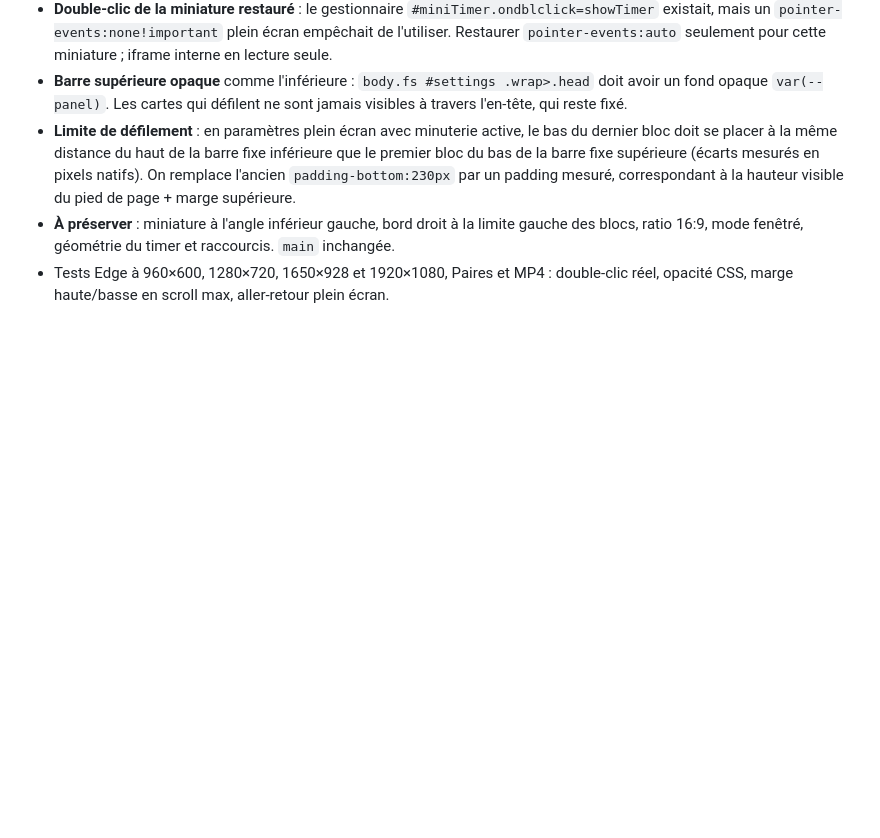
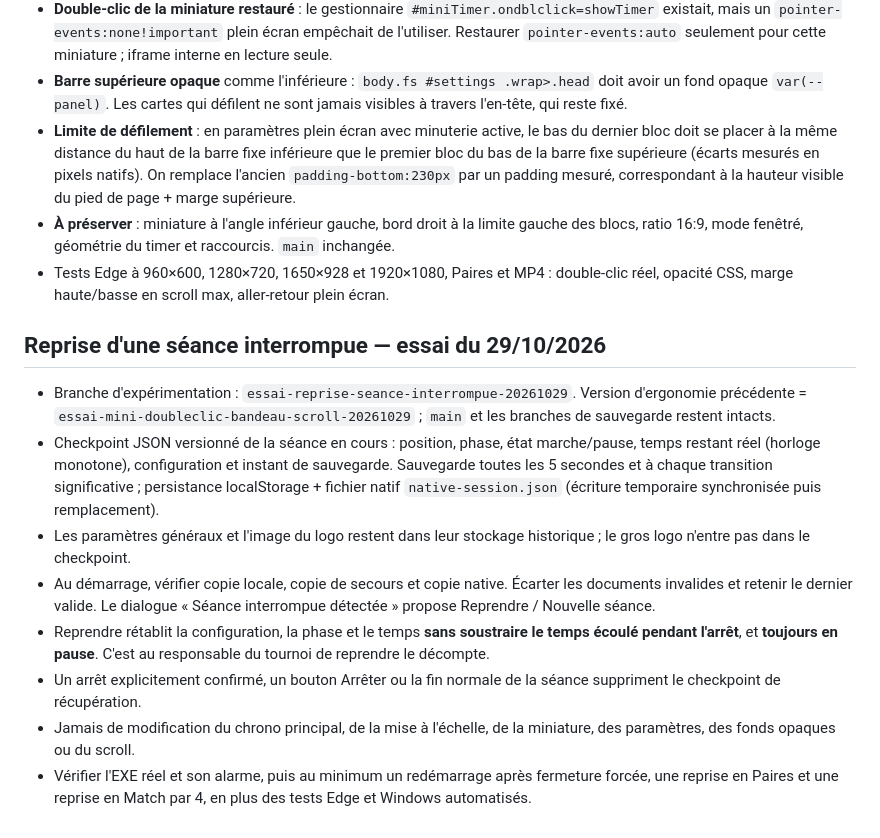
Before and after one commit to CapGui13/BridgeTimer, a Markdown page: UI_LAYOUT_CONTRACT.md, the part around the change. Rendered like a GitHub page; blank space fills up the shorter version.

Commit message:
Document crash recovery UX and preservation of approved BridgeTimer layout

```diff
--- a/UI_LAYOUT_CONTRACT.md
+++ b/UI_LAYOUT_CONTRACT.md
@@ -621,3 +621,29 @@ Après validation par capture de la taille et de l'alignement de la miniature :
 - Tests Edge à 960×600, 1280×720, 1650×928 et 1920×1080,
   Paires et MP4 : double-clic réel, opacité CSS, marge haute/basse
   en scroll max, aller-retour plein écran.
+
+## Reprise d'une séance interrompue — essai du 29/10/2026
+
+- Branche d'expérimentation : `essai-reprise-seance-interrompue-20261029`. Version d'ergonomie
+  précédente = `essai-mini-doubleclic-bandeau-scroll-20261029` ; `main`
+  et les branches de sauvegarde restent intacts.
+- Checkpoint JSON versionné de la séance en cours : position, phase,
+  état marche/pause, temps restant réel (horloge monotone), configuration
+  et instant de sauvegarde. Sauvegarde toutes les 5 secondes et à chaque
+  transition significative ; persistance localStorage + fichier natif
+  `native-session.json` (écriture temporaire synchronisée puis remplacement).
+- Les paramètres généraux et l'image du logo restent dans leur stockage
+  historique ; le gros logo n'entre pas dans le checkpoint.
+- Au démarrage, vérifier copie locale, copie de secours et copie native.
+  Écarter les documents invalides et retenir le dernier valide. Le dialogue
+  « Séance interrompue détectée » propose Reprendre / Nouvelle séance.
+- Reprendre rétablit la configuration, la phase et le temps **sans soustraire
+  le temps écoulé pendant l'arrêt**, et **toujours en pause**. C'est au
+  responsable du tournoi de reprendre le décompte.
+- Un arrêt explicitement confirmé, un bouton Arrêter ou la fin normale de
+  la séance suppriment le checkpoint de récupération.
+- Jamais de modification du chrono principal, de la mise à l'échelle,
+  de la miniature, des paramètres, des fonds opaques ou du scroll.
+- Vérifier l'EXE réel et son alarme, puis au minimum un redémarrage après
+  fermeture forcée, une reprise en Paires et une reprise en Match par 4,
+  en plus des tests Edge et Windows automatisés.
```
